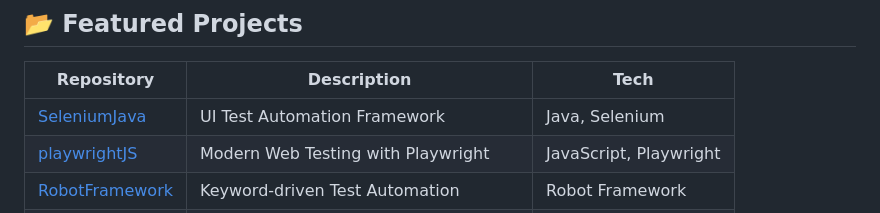
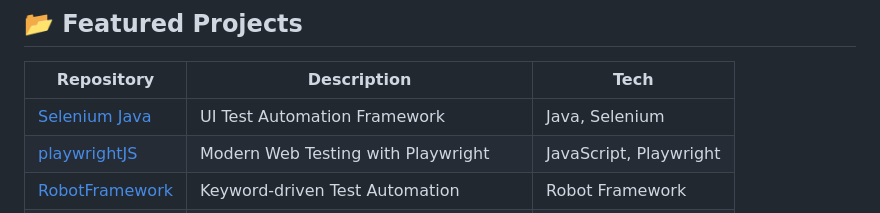
Before and after one commit to GrachtBijAms/GrachtBijAms, a Markdown page: README.md, the part around the change. Drawn GitHub-style.

Commit message:
Update repository link for Selenium Java project

```diff
--- a/README.md
+++ b/README.md
@@ -50,7 +50,7 @@
 
 | Repository | Description | Tech |
 |---|---|---|
-| [SeleniumJava](https://github.com/GrachtBijAms/SeleniumJava) | UI Test Automation Framework | Java, Selenium |
+| [Selenium Java](https://github.com/GrachtBijAms/SeleniumFrameworkSDET) | UI Test Automation Framework | Java, Selenium |
 | [playwrightJS](https://github.com/GrachtBijAms/playwrightJS) | Modern Web Testing with Playwright | JavaScript, Playwright |
 | [RobotFramework](https://github.com/GrachtBijAms/RobotFramework) | Keyword-driven Test Automation | Robot Framework |
 | [RestAssured](https://github.com/GrachtBijAms/RestAssured) | API Testing Framework | Java, REST Assured |
```
